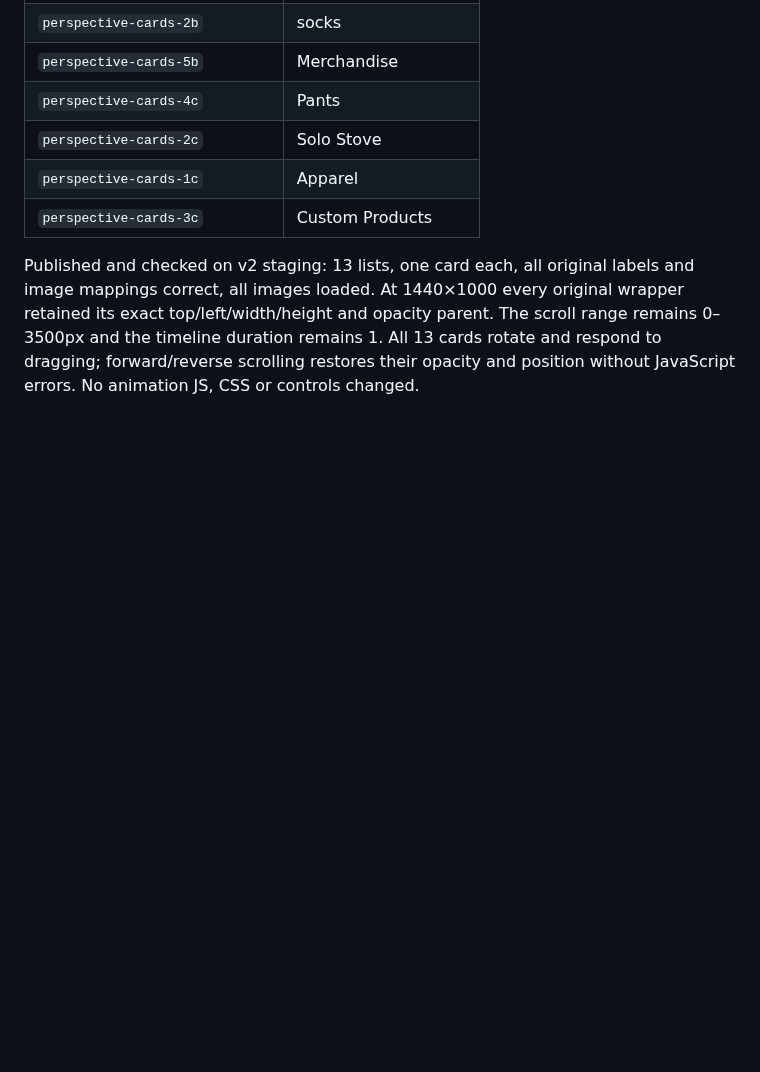
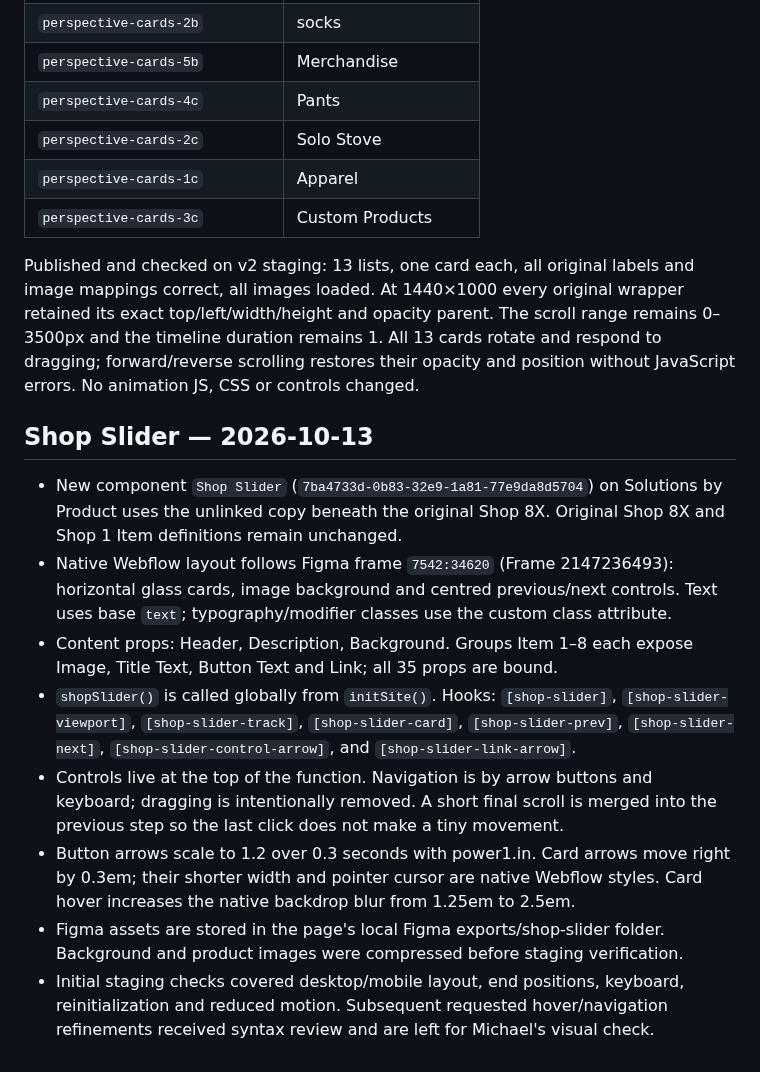
Before and after one commit to MikeRudi/mharris-webflow, a Markdown page: sites/imprint-engine/webflow-notes.md, the part around the change. GitHub-like rendering; blank space fills up the shorter version.

Commit message:
Document Shop Slider component and controls

```diff
--- a/sites/imprint-engine/webflow-notes.md
+++ b/sites/imprint-engine/webflow-notes.md
@@ -682,3 +682,29 @@ wrapper retained its exact top/left/width/height and opacity parent. The scroll
 range remains 0–3500px and the timeline duration remains 1. All 13 cards rotate
 and respond to dragging; forward/reverse scrolling restores their opacity and
 position without JavaScript errors. No animation JS, CSS or controls changed.
+
+## Shop Slider — 2026-10-13
+
+- New component `Shop Slider` (`7ba4733d-0b83-32e9-1a81-77e9da8d5704`) on
+  Solutions by Product uses the unlinked copy beneath the original Shop 8X.
+  Original Shop 8X and Shop 1 Item definitions remain unchanged.
+- Native Webflow layout follows Figma frame `7542:34620` (Frame 2147236493):
+  horizontal glass cards, image background and centred previous/next controls.
+  Text uses base `text`; typography/modifier classes use the custom class attribute.
+- Content props: Header, Description, Background. Groups Item 1–8 each expose
+  Image, Title Text, Button Text and Link; all 35 props are bound.
+- `shopSlider()` is called globally from `initSite()`. Hooks: `[shop-slider]`,
+  `[shop-slider-viewport]`, `[shop-slider-track]`, `[shop-slider-card]`,
+  `[shop-slider-prev]`, `[shop-slider-next]`, `[shop-slider-control-arrow]`,
+  and `[shop-slider-link-arrow]`.
+- Controls live at the top of the function. Navigation is by arrow buttons and
+  keyboard; dragging is intentionally removed. A short final scroll is merged
+  into the previous step so the last click does not make a tiny movement.
+- Button arrows scale to 1.2 over 0.3 seconds with power1.in. Card arrows move
+  right by 0.3em; their shorter width and pointer cursor are native Webflow styles.
+  Card hover increases the native backdrop blur from 1.25em to 2.5em.
+- Figma assets are stored in the page's local Figma exports/shop-slider folder.
+  Background and product images were compressed before staging verification.
+- Initial staging checks covered desktop/mobile layout, end positions, keyboard,
+  reinitialization and reduced motion. Subsequent requested hover/navigation
+  refinements received syntax review and are left for Michael's visual check.
```
